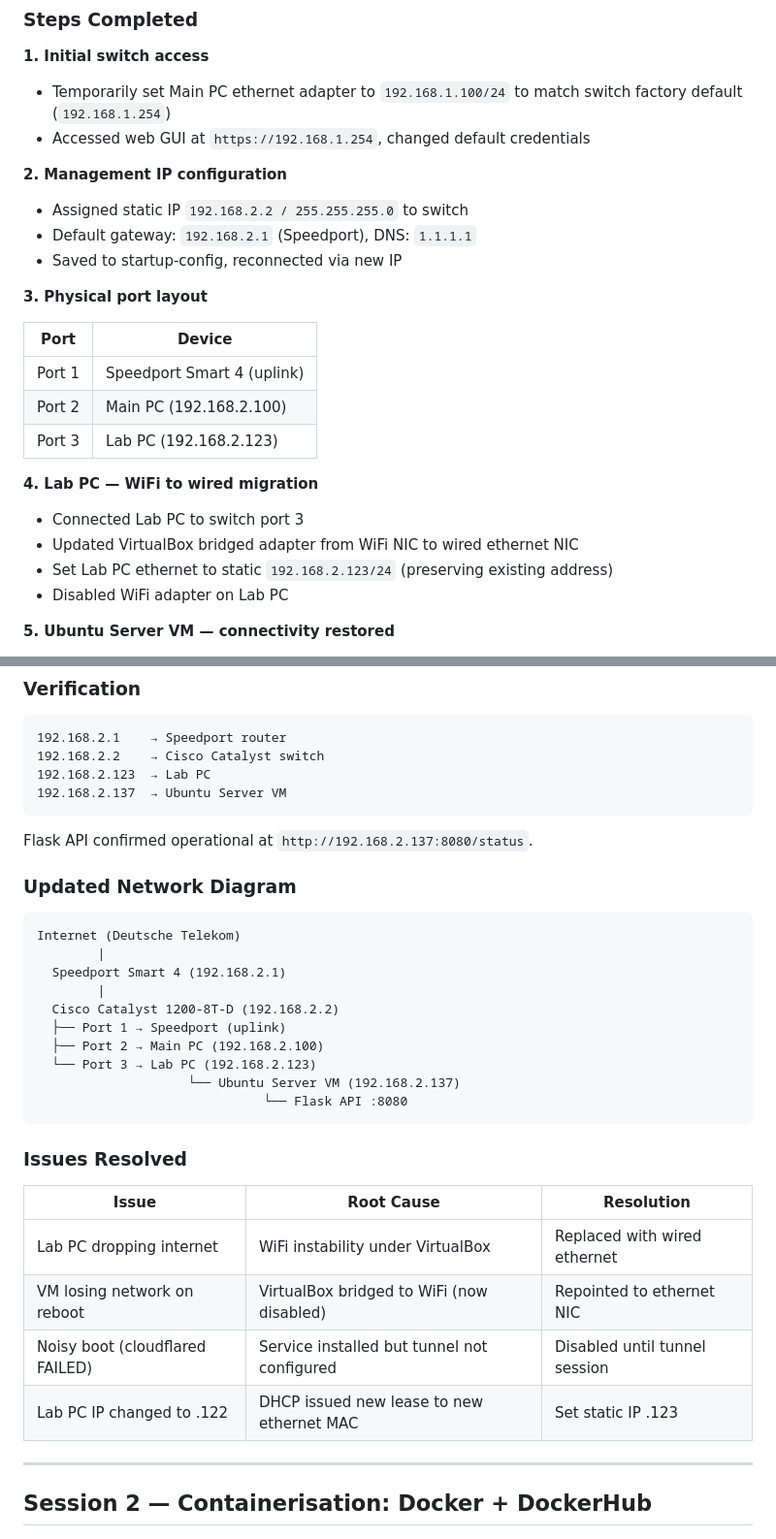
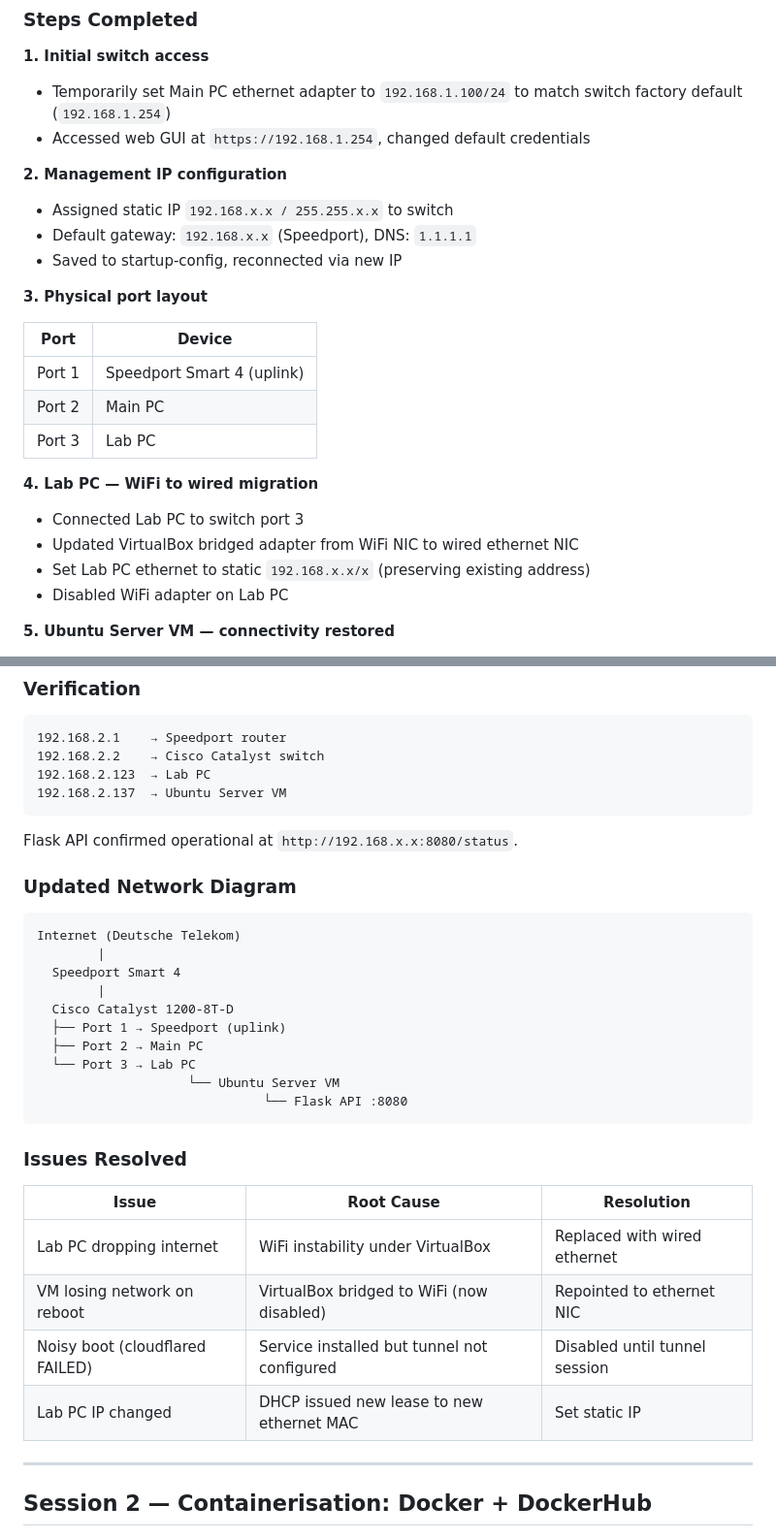
Before and after one commit to natekelly-tech/home-lab-monitoring-project, a Markdown page: docs/devlogs/devlog-2026-04-18.md, 2 parts joined by grey strips. Shown at 97% size. Rendered like a GitHub page.

Commit message:
Update devlog with new IP configurations and issues
Updated IP addresses and configurations in the devlog to use placeholder values for privacy. Adjusted physical port layout and resolved issues related to Lab PC and VM connectivity.

````diff
--- a/docs/devlogs/devlog-2026-04-18.md
+++ b/docs/devlogs/devlog-2026-04-18.md
@@ -23,8 +23,8 @@ The Lab PC (VirtualBox host) was connecting via motherboard WiFi. Running Virtua
 - Accessed web GUI at `https://192.168.1.254`, changed default credentials
 
 **2. Management IP configuration**
-- Assigned static IP `192.168.2.2 / 255.255.255.0` to switch
-- Default gateway: `192.168.2.1` (Speedport), DNS: `1.1.1.1`
+- Assigned static IP `192.168.x.x / 255.255.x.x` to switch
+- Default gateway: `192.168.x.x` (Speedport), DNS: `1.1.1.1`
 - Saved to startup-config, reconnected via new IP
 
 **3. Physical port layout**
@@ -32,13 +32,13 @@ The Lab PC (VirtualBox host) was connecting via motherboard WiFi. Running Virtua
 | Port | Device |
 |------|--------|
 | Port 1 | Speedport Smart 4 (uplink) |
-| Port 2 | Main PC (192.168.2.100) |
-| Port 3 | Lab PC (192.168.2.123) |
+| Port 2 | Main PC |
+| Port 3 | Lab PC |
 
 **4. Lab PC — WiFi to wired migration**
 - Connected Lab PC to switch port 3
 - Updated VirtualBox bridged adapter from WiFi NIC to wired ethernet NIC
-- Set Lab PC ethernet to static `192.168.2.123/24` (preserving existing address)
+- Set Lab PC ethernet to static `192.168.x.x/x` (preserving existing address)
 - Disabled WiFi adapter on Lab PC
 
 **5. Ubuntu Server VM — connectivity restored**
@@ -60,20 +60,20 @@ sudo systemctl stop cloudflared
 192.168.2.137  → Ubuntu Server VM
 ```
 
-Flask API confirmed operational at `http://192.168.2.137:8080/status`.
+Flask API confirmed operational at `http://192.168.x.x:8080/status`.
 
 ### Updated Network Diagram
 
 ```
 Internet (Deutsche Telekom)
         |
-  Speedport Smart 4 (192.168.2.1)
+  Speedport Smart 4
         |
-  Cisco Catalyst 1200-8T-D (192.168.2.2)
+  Cisco Catalyst 1200-8T-D
   ├── Port 1 → Speedport (uplink)
-  ├── Port 2 → Main PC (192.168.2.100)
-  └── Port 3 → Lab PC (192.168.2.123)
-                    └── Ubuntu Server VM (192.168.2.137)
+  ├── Port 2 → Main PC
+  └── Port 3 → Lab PC
+                    └── Ubuntu Server VM
                               └── Flask API :8080
 ```
 
@@ -84,7 +84,7 @@ Internet (Deutsche Telekom)
 | Lab PC dropping internet | WiFi instability under VirtualBox | Replaced with wired ethernet |
 | VM losing network on reboot | VirtualBox bridged to WiFi (now disabled) | Repointed to ethernet NIC |
 | Noisy boot (cloudflared FAILED) | Service installed but tunnel not configured | Disabled until tunnel session |
-| Lab PC IP changed to .122 | DHCP issued new lease to new ethernet MAC | Set static IP .123 |
+| Lab PC IP changed | DHCP issued new lease to new ethernet MAC | Set static IP |
 
 ---
 
````
